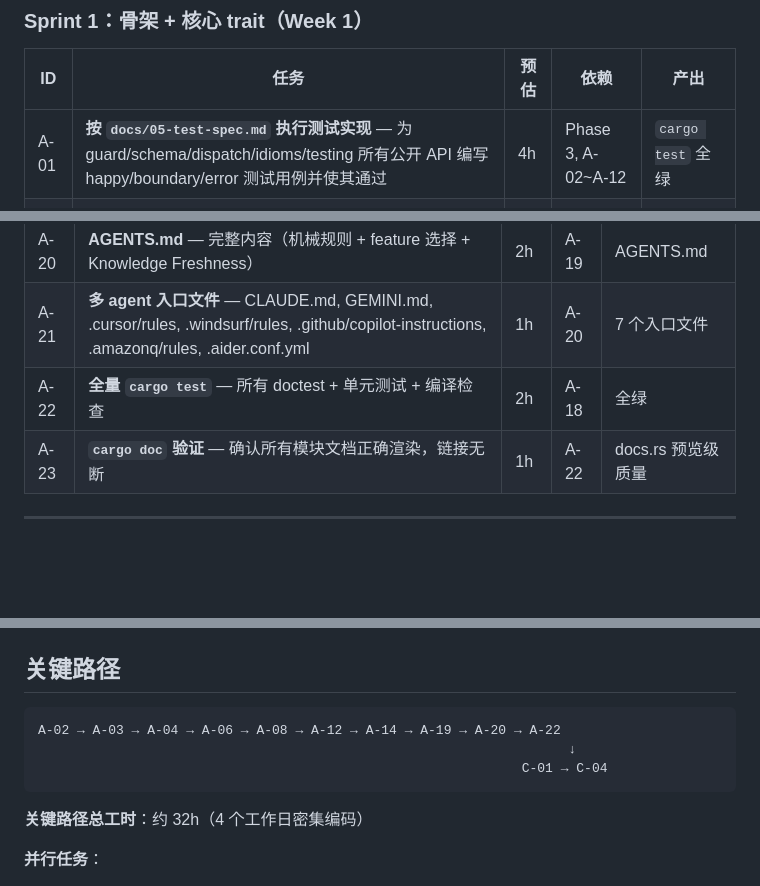
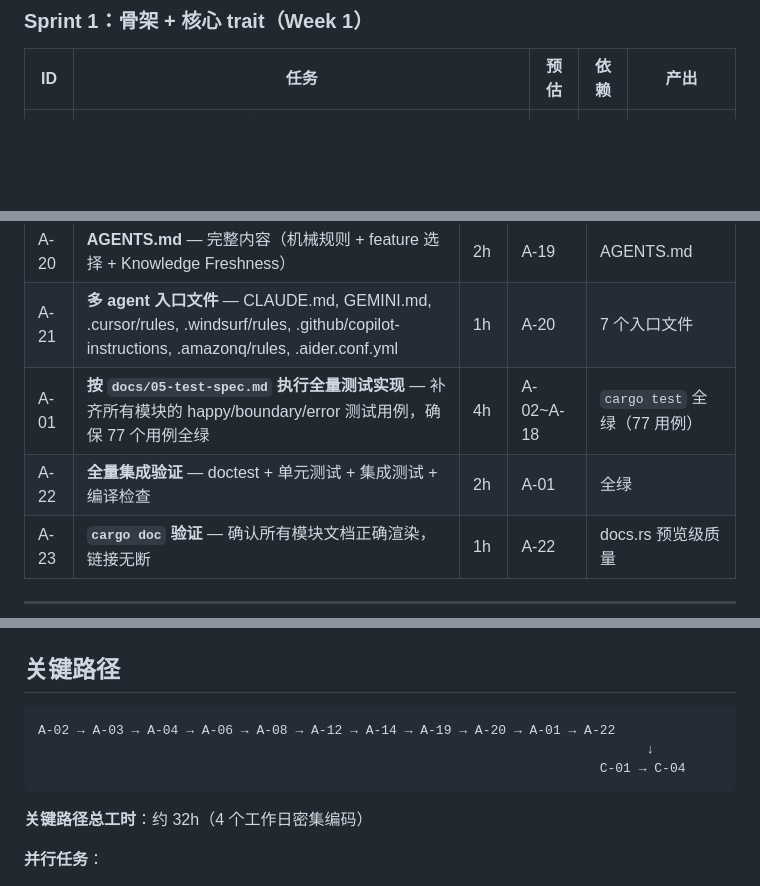
Before and after one commit to DaviRain-Su/geppetto, a Markdown page: docs/04-task-breakdown.md, 3 parts joined by grey strips. GitHub-like rendering; blank space fills up the shorter version.

````diff
--- a/docs/04-task-breakdown.md
+++ b/docs/04-task-breakdown.md
@@ -26,7 +26,6 @@
 
 | ID | 任务 | 预估 | 依赖 | 产出 |
 |----|------|------|------|------|
-| A-01 | **按 `docs/05-test-spec.md` 执行测试实现** — 为 guard/schema/dispatch/idioms/testing 所有公开 API 编写 happy/boundary/error 测试用例并使其通过 | 4h | Phase 3, A-02~A-12 | `cargo test` 全绿 |
 | A-02 | **Cargo.toml + lib.rs 骨架** — 设置 `#![no_std]`，pinocchio 依赖，feature gates，空模块声明 | 1h | 无 | 编译通过的空 crate |
 | A-03 | **error.rs** — `GeppettoError` 枚举（4 个变体，0x4700-0x4703），`From<GeppettoError> for ProgramError` | 1h | A-02 | `cargo build` 通过 |
 | A-04 | **schema.rs** — `AccountSchema` trait（LEN, DISCRIMINATOR, layout, validate, try_from_account, from_bytes_unchecked），`assert_account_size!` 宏 | 3h | A-03 | trait 定义 + 宏 + 单元测试 |
@@ -67,7 +66,8 @@
 |----|------|------|------|------|
 | A-20 | **AGENTS.md** — 完整内容（机械规则 + feature 选择 + Knowledge Freshness）| 2h | A-19 | AGENTS.md |
 | A-21 | **多 agent 入口文件** — CLAUDE.md, GEMINI.md, .cursor/rules, .windsurf/rules, .github/copilot-instructions, .amazonq/rules, .aider.conf.yml | 1h | A-20 | 7 个入口文件 |
-| A-22 | **全量 `cargo test`** — 所有 doctest + 单元测试 + 编译检查 | 2h | A-18 | 全绿 |
+| A-01 | **按 `docs/05-test-spec.md` 执行全量测试实现** — 补齐所有模块的 happy/boundary/error 测试用例，确保 77 个用例全绿 | 4h | A-02~A-18 | `cargo test` 全绿（77 用例） |
+| A-22 | **全量集成验证** — doctest + 单元测试 + 集成测试 + 编译检查 | 2h | A-01 | 全绿 |
 | A-23 | **`cargo doc` 验证** — 确认所有模块文档正确渲染，链接无断 | 1h | A-22 | docs.rs 预览级质量 |
 
 ---
@@ -97,9 +97,9 @@
 ## 关键路径
 
 ```
-A-02 → A-03 → A-04 → A-06 → A-08 → A-12 → A-14 → A-19 → A-20 → A-22
-                                                                    ↓
-                                                              C-01 → C-04
+A-02 → A-03 → A-04 → A-06 → A-08 → A-12 → A-14 → A-19 → A-20 → A-01 → A-22
+                                                                              ↓
+                                                                        C-01 → C-04
 ```
 
 **关键路径总工时**：约 32h（4 个工作日密集编码）
````
Also changed, not shown: docs/02-architecture.md (+15 -8 lines).
